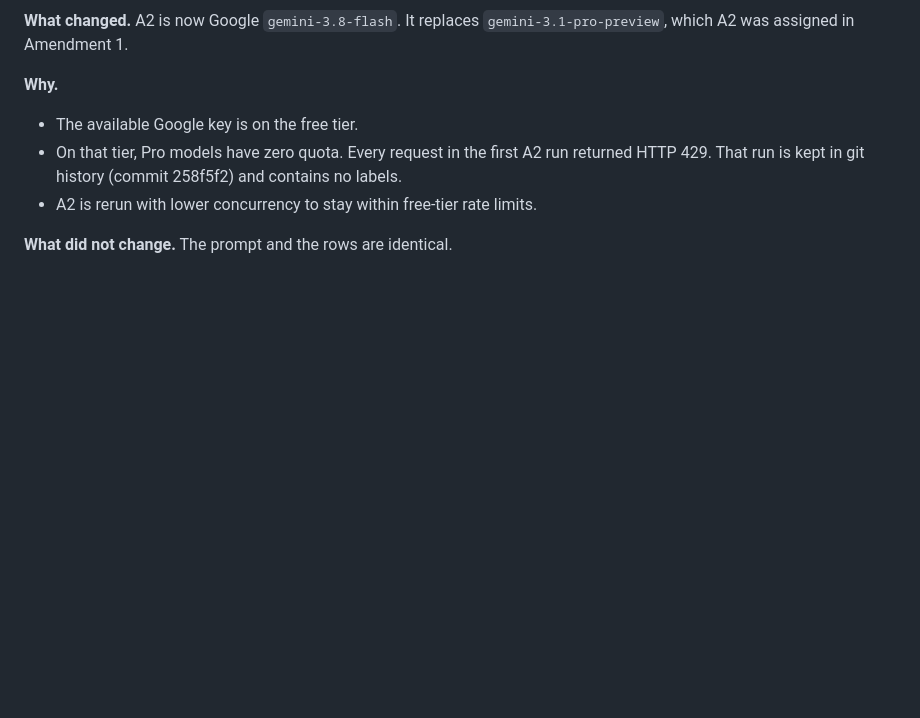
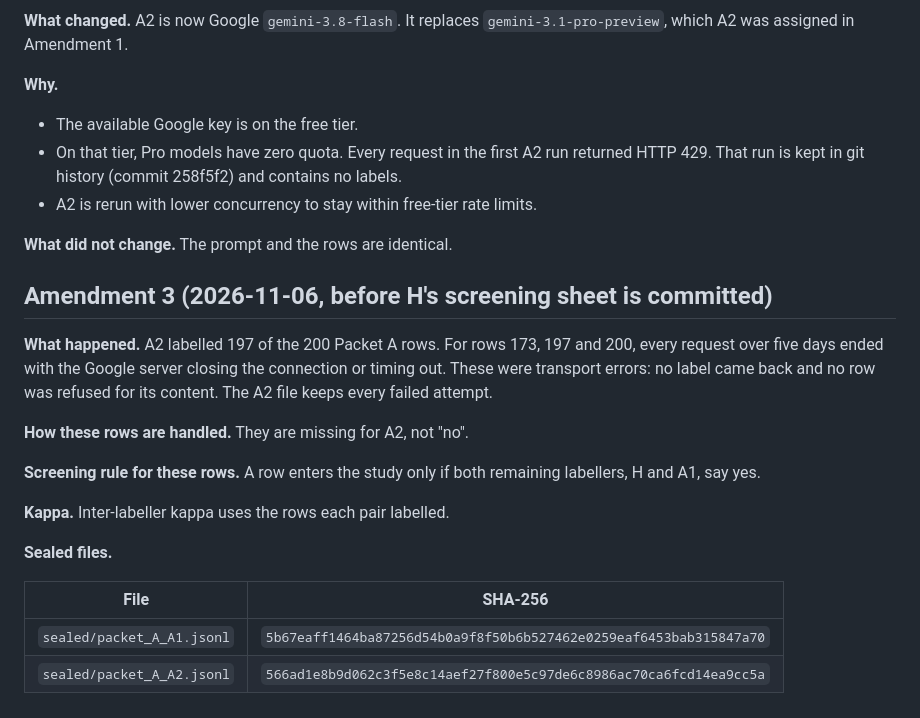
Before and after one commit to nonameisready/scientific-discovery-astronomy, a Markdown page: docs/PREREGISTRATION_controversies_r6.md, the part around the change. GitHub-like rendering; blank space fills up the shorter version.

Commit message:
Round 6 amendment 3: A2 screening closed at 197/200 (3 rows transport-failed); sealed digests recorded
Co-Authored-By: Claude Opus 5.5 <noreply@anthropic.com>
Claude-Session: https://claude.ai/code/session_01YPweM3GbHYVzhPzoq98ep1

```diff
--- a/docs/PREREGISTRATION_controversies_r6.md
+++ b/docs/PREREGISTRATION_controversies_r6.md
@@ -115,3 +115,20 @@ Each labeller works independently.
 - A2 is rerun with lower concurrency to stay within free-tier rate limits.
 
 **What did not change.** The prompt and the rows are identical.
+
+## Amendment 3 (2026-11-06, before H's screening sheet is committed)
+
+**What happened.** A2 labelled 197 of the 200 Packet A rows. For rows 173, 197 and 200, every request over five days ended with the Google server closing the connection or timing out. These were transport errors: no label came back and no row was refused for its content. The A2 file keeps every failed attempt.
+
+**How these rows are handled.** They are missing for A2, not "no".
+
+**Screening rule for these rows.** A row enters the study only if both remaining labellers, H and A1, say yes.
+
+**Kappa.** Inter-labeller kappa uses the rows each pair labelled.
+
+**Sealed files.**
+
+| File | SHA-256 |
+|---|---|
+| `sealed/packet_A_A1.jsonl` | `5b67eaff1464ba87256d54b0a9f8f50b6b527462e0259eaf6453bab315847a70` |
+| `sealed/packet_A_A2.jsonl` | `566ad1e8b9d062c3f5e8c14aef27f800e5c97de6c8986ac70ca6fcd14ea9cc5a` |
```
